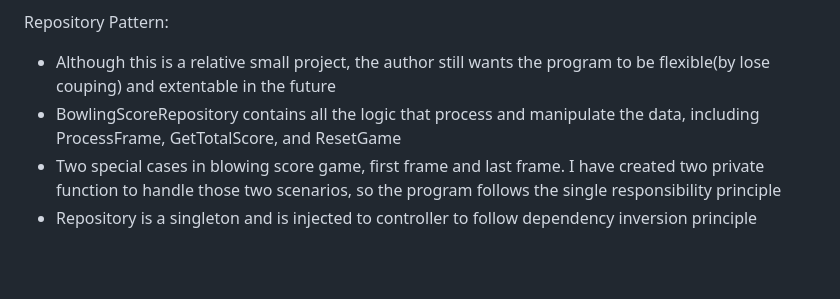
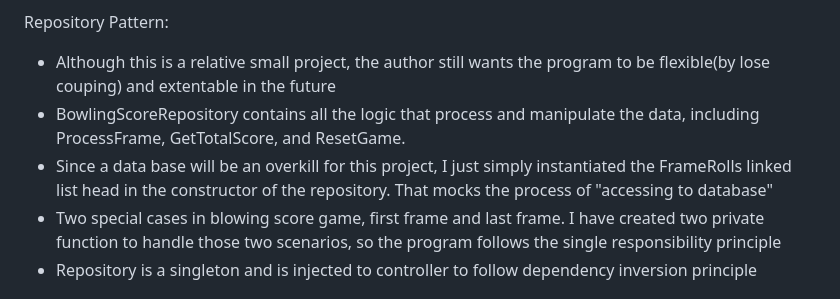
Before and after one commit to lawsberryPi/VenminderBowlingGameExercise, a Markdown page: README.md, the part around the change. GitHub-like rendering; blank space fills up the shorter version.

```diff
--- a/README.md
+++ b/README.md
@@ -30,7 +30,8 @@ MVC Pattern:
 
 Repository Pattern:
 - Although this is a relative small project, the author still wants the program to be flexible(by lose couping) and extentable in the future
-- BowlingScoreRepository contains all the logic that process and manipulate the data, including ProcessFrame, GetTotalScore, and ResetGame
+- BowlingScoreRepository contains all the logic that process and manipulate the data, including ProcessFrame, GetTotalScore, and ResetGame.
+- Since a data base will be an overkill for this project, I just simply instantiated the FrameRolls linked list head in the constructor of the repository. That mocks the process of "accessing to database"
 - Two special cases in blowing score game, first frame and last frame. I have created two private function to handle those two scenarios, so the program follows the single responsibility principle
 - Repository is a singleton and is injected to controller to follow dependency inversion principle
 
```
